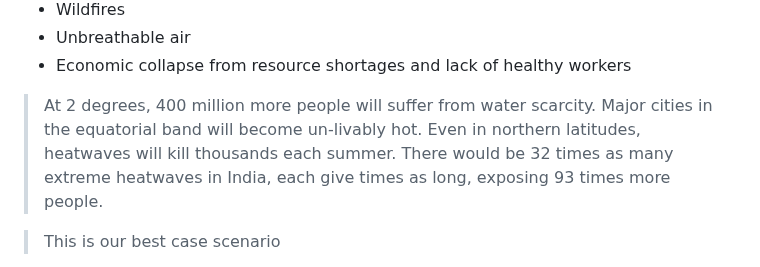
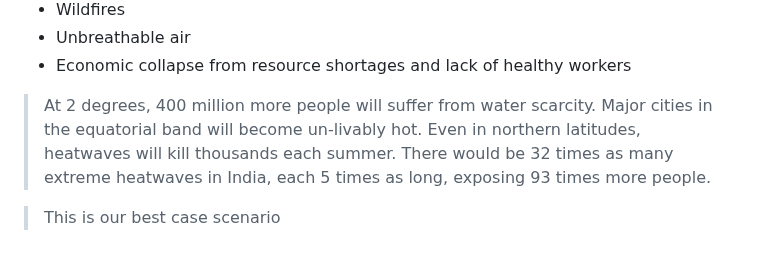
Before and after one commit to Wil-Ro/BlogPosts, a Markdown page: posts/Useful Notes/ClearLine.md, the part around the change. Rendered like a GitHub page.

Commit message:
spell fix

```diff
--- a/posts/Useful Notes/ClearLine.md
+++ b/posts/Useful Notes/ClearLine.md
@@ -32,7 +32,7 @@ It will involve:
 - Unbreathable air
 - Economic collapse from resource shortages and lack of healthy workers
 
-> At 2 degrees, 400 million more people will suffer from water scarcity. Major cities in the equatorial band will become un-livably hot. Even in northern latitudes, heatwaves will kill thousands each summer. There would be 32 times as many extreme heatwaves in India, each give times as long, exposing 93 times more people.
+> At 2 degrees, 400 million more people will suffer from water scarcity. Major cities in the equatorial band will become un-livably hot. Even in northern latitudes, heatwaves will kill thousands each summer. There would be 32 times as many extreme heatwaves in India, each 5 times as long, exposing 93 times more people.
 
 > This is our best case scenario
 
```
